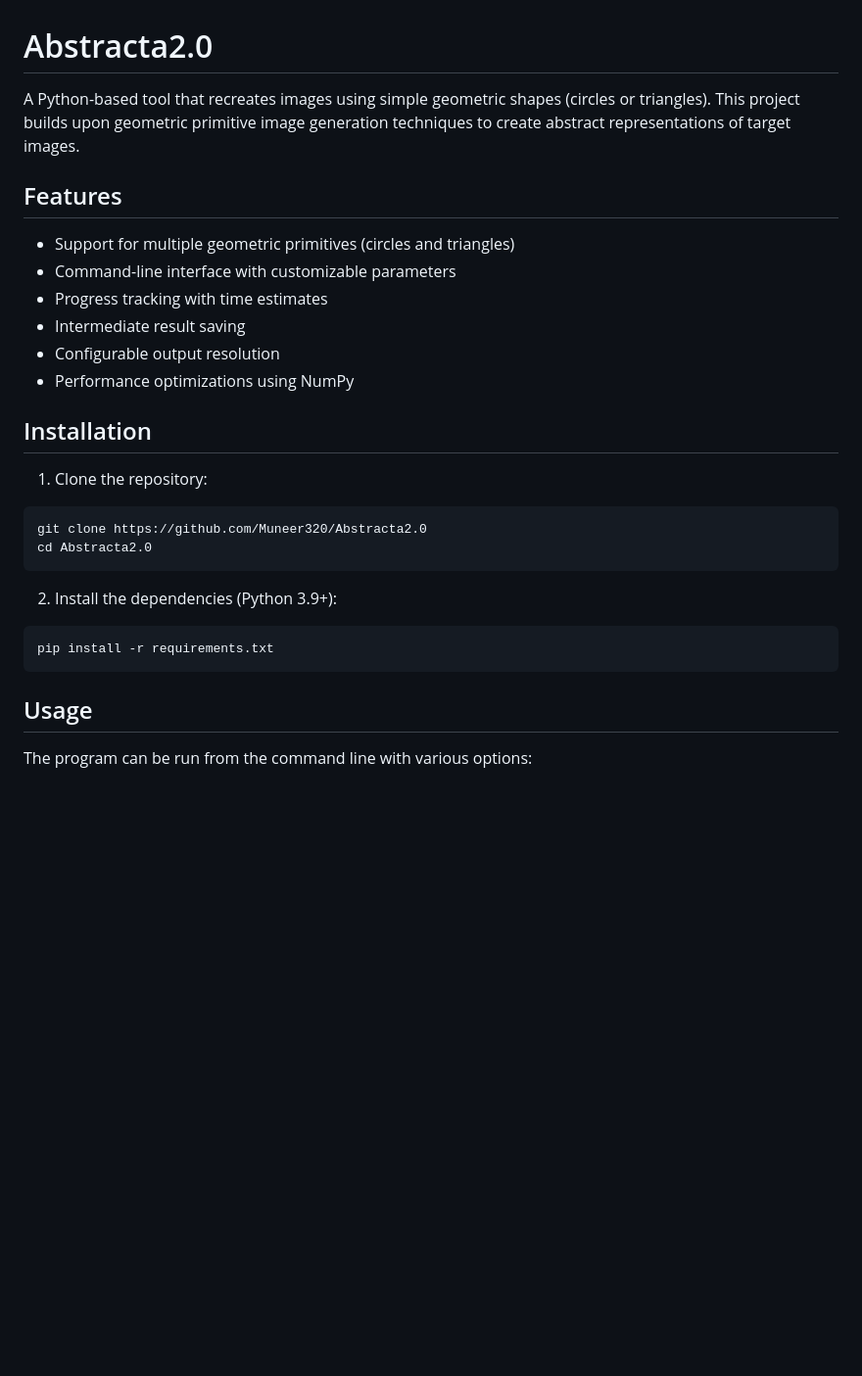
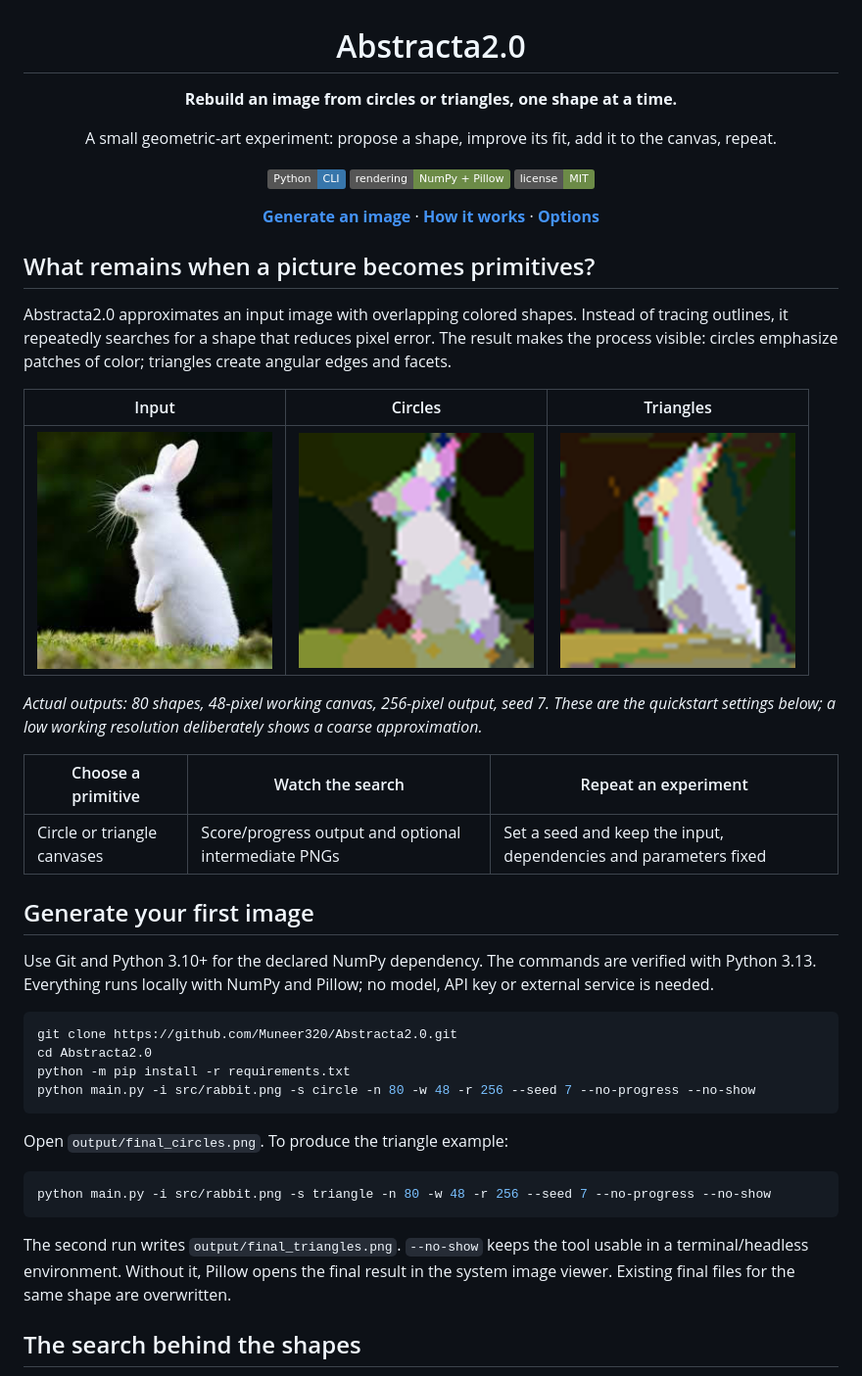
Before and after one commit to Muneer320/Abstracta2.0, a Markdown page: README.md, the part around one of its changes. Shown at 98% size. GitHub-like rendering; pictures changed too: docs/images/quick-circles.png (added), docs/images/quick-triangles.png (added); badges without logos; blank space fills up the shorter version.

Commit message:
Show reproducible geometric art and document the real controls

````diff
--- a/README.md
+++ b/README.md
@@ -1,32 +3,47 @@
 # Abstracta2.0
 
-A Python-based tool that recreates images using simple geometric shapes (circles or triangles). This project builds upon geometric primitive image generation techniques to create abstract representations of target images.
+**Rebuild an image from circles or triangles, one shape at a time.**
 
-## Features
+A small geometric-art experiment: propose a shape, improve its fit, add it to the canvas, repeat.
 
-- Support for multiple geometric primitives (circles and triangles)
-- Command-line interface with customizable parameters
-- Progress tracking with time estimates
-- Intermediate result saving
-- Configurable output resolution
-- Performance optimizations using NumPy
+[![Python](https://img.shields.io/badge/Python-CLI-3776AB?logo=python&logoColor=white)](requirements.txt) [![NumPy and Pillow](https://img.shields.io/badge/rendering-NumPy_%2B_Pillow-6c8b47)](main.py) [![MIT](https://img.shields.io/badge/license-MIT-6c8b47)](LICENSE)
 
-## Installation
+[**Generate an image**](#generate-your-first-image) · [**How it works**](#the-search-behind-the-shapes) · [**Options**](#choose-the-trade-off)
 
-1. Clone the repository:
+</div>
 
-```bash
-git clone https://github.com/Muneer320/Abstracta2.0
+## What remains when a picture becomes primitives?
+
+Abstracta2.0 approximates an input image with overlapping colored shapes. Instead of tracing outlines, it repeatedly searches for a shape that reduces pixel error. The result makes the process visible: circles emphasize patches of color; triangles create angular edges and facets.
+
+| Input | Circles | Triangles |
+| :---: | :---: | :---: |
+| <img src="src/rabbit.png" width="240" alt="Bundled rabbit reference image"> | <img src="docs/images/quick-circles.png" width="240" alt="Actual 80-circle output from the documented seeded CLI run"> | <img src="docs/images/quick-triangles.png" width="240" alt="Actual 80-triangle output from the same seeded CLI settings"> |
+
+*Actual outputs: 80 shapes, 48-pixel working canvas, 256-pixel output, seed 7. These are the quickstart settings below; a low working resolution deliberately shows a coarse approximation.*
+
+| Choose a primitive | Watch the search | Repeat an experiment |
+| --- | --- | --- |
+| Circle or triangle canvases | Score/progress output and optional intermediate PNGs | Set a seed and keep the input, dependencies and parameters fixed |
+
+## Generate your first image
+
+Use Git and Python 3.10+ for the declared NumPy dependency. The commands are verified with Python 3.13. Everything runs locally with NumPy and Pillow; no model, API key or external service is needed.
+
+```sh
+git clone https://github.com/Muneer320/Abstracta2.0.git
 cd Abstracta2.0
+python -m pip install -r requirements.txt
+python main.py -i src/rabbit.png -s circle -n 80 -w 48 -r 256 --seed 7 --no-progress --no-show
 ```
 
-2. Install the dependencies (Python 3.9+):
+Open `output/final_circles.png`. To produce the triangle example:
 
-```bash
-pip install -r requirements.txt
+```sh
+python main.py -i src/rabbit.png -s triangle -n 80 -w 48 -r 256 --seed 7 --no-progress --no-show
 ```
 
-## Usage
+The second run writes `output/final_triangles.png`. `--no-show` keeps the tool usable in a terminal/headless environment. Without it, Pillow opens the final result in the system image viewer. Existing final files for the same shape are overwritten.
 
-The program can be run from the command line with various options:
+## The search behind the shapes
 
````
Also changed, not shown: other parts of README.md (+35 -93 lines).
